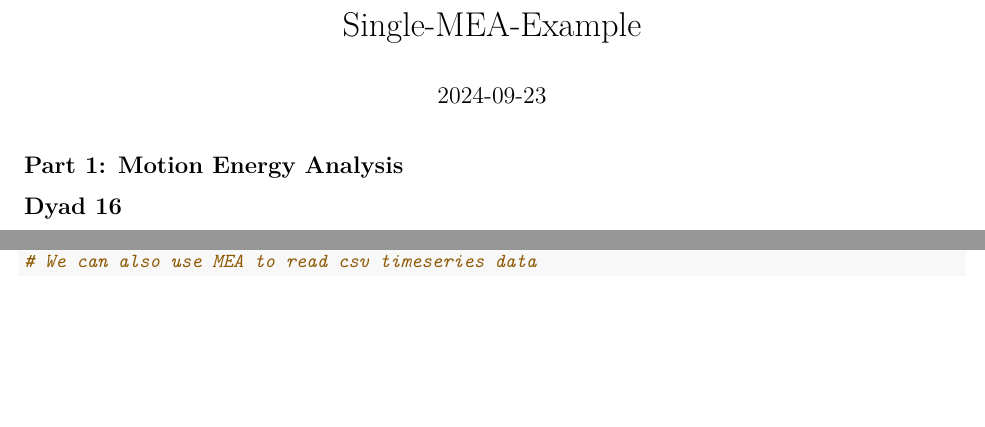
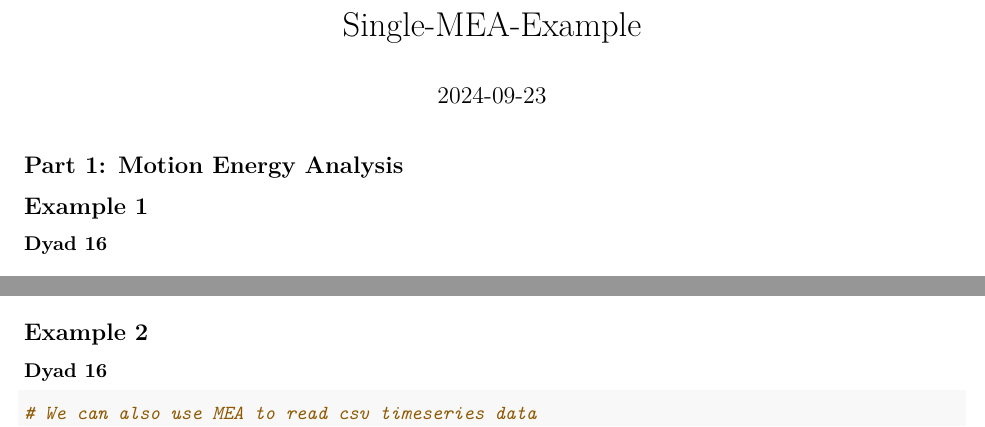
Before and after one commit to Gabbers18/Applied_Project, an R Markdown document (Examples/Example_MEA.Rmd): two parts of the page before the commit and two parts of page 1 of 2 after it, joined at a grey line, cut so that both start at the same text, the shorter picture padded with empty space. Rendered offline with R 4.5, knitr and Pandoc, then LaTeX, with nearby package versions; some code elsewhere in the file could not run offline.

Commit message:
Update Example_MEA.Rmd

````diff
--- a/Examples/Example_MEA.Rmd
+++ b/Examples/Example_MEA.Rmd
@@ -10,7 +10,8 @@ library(rMEA)
 
 ## Part 1: Motion Energy Analysis
 
-## Dyad 16
+## Example 1
+### Dyad 16
 
 # MEA is a non-invasive method of developed by extracting frame-by-frame differences in movement from video data.
 # This method is especially useful when trying to analyze nonverbal behavior from video data
@@ -32,6 +33,10 @@
 write.csv(read_mea_dyad_16[[1]]$MEA, file = "dyad_16_MEA.csv", row.names = FALSE)
 ```
 
+
+## Example 2
+### Dyad 16
+
 ```{r read-csv}
 # We can also use MEA to read csv timeseries data
 csv_read_mea_dyad_16 <- readMEA("/Users/gabrielleyoung/Desktop/dyad_16_MEA.csv",
````
